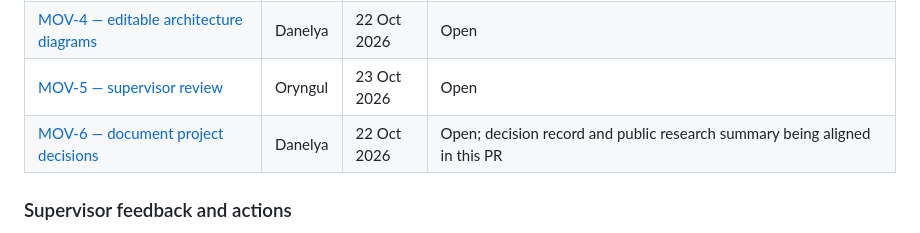
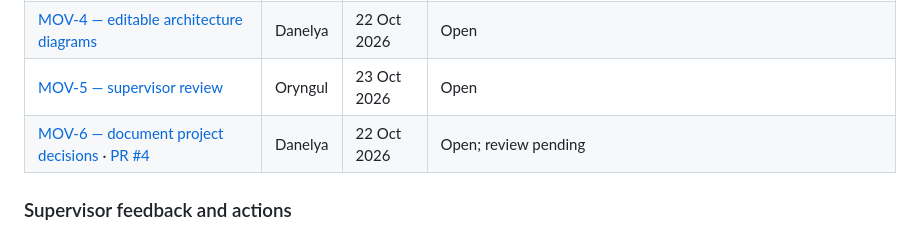
Before and after one commit to danelyaab/Diploma_Project, a Markdown page: README.md, the part around the change. GitHub-like rendering.

Commit message:
MOV-6: link review request in README

```diff
--- a/README.md
+++ b/README.md
@@ -294,7 +294,7 @@ Use GitHub or GitLab with incremental commits. Create YouTrack tasks with IDs an
 | [MOV-3 — prototype review](https://movewell.youtrack.cloud/issue/MOV-3/Review-clickable-MoveWell-prototype-and-confirm-key-user-flows) | Aigerim | 23 Oct 2026 | Open |
 | [MOV-4 — editable architecture diagrams](https://movewell.youtrack.cloud/issue/MOV-4/Maintain-editable-architecture-diagrams-and-exported-views) | Danelya | 22 Oct 2026 | Open |
 | [MOV-5 — supervisor review](https://movewell.youtrack.cloud/issue/MOV-5/Review-project-proposal-requirements-and-prototype-with-supervisor) | Oryngul | 23 Oct 2026 | Open |
-| [MOV-6 — document project decisions](https://movewell.youtrack.cloud/issue/MOV-6/Document-project-decisions) | Danelya | 22 Oct 2026 | Open; decision record and public research summary being aligned in this PR |
+| [MOV-6 — document project decisions](https://movewell.youtrack.cloud/issue/MOV-6/Document-project-decisions) · [PR #4](https://github.com/danelyaab/Diploma_Project/pull/4) | Danelya | 22 Oct 2026 | Open; review pending |
 
 ### Supervisor feedback and actions
 
```
